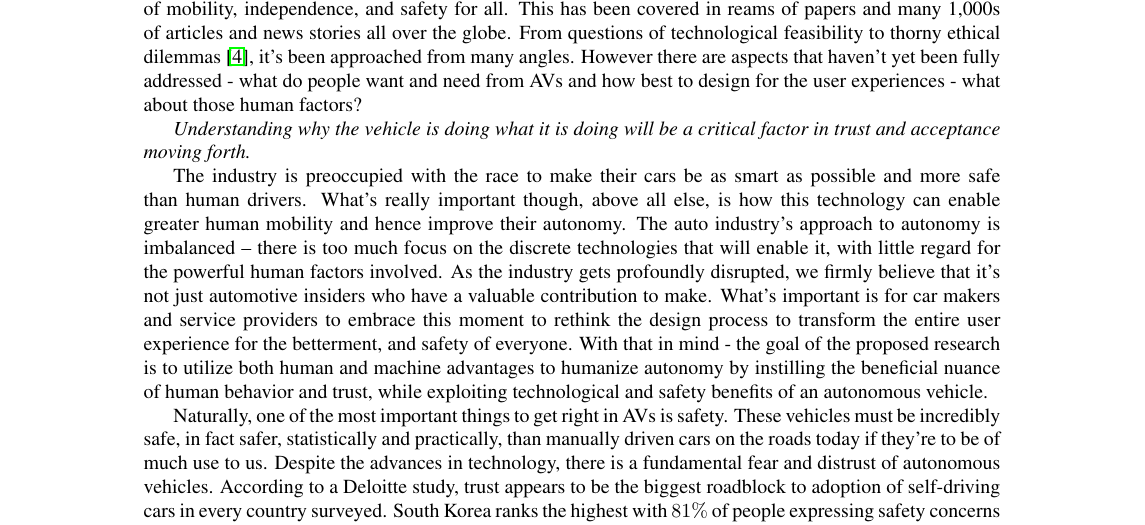
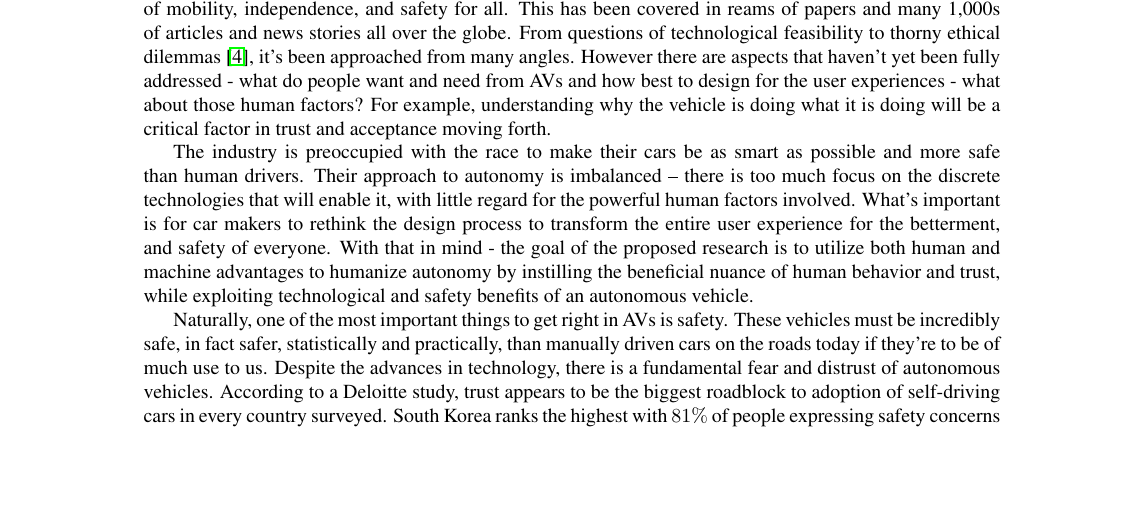
Before and after one commit to linklab-uva/cps-humanizing-autonomy, a LaTeX document (main.tex, which reads introduction.tex): part of page 5 of 38, cut so that both start at the same text, the shorter picture padded with empty space. Compiled offline with pdfLaTeX.

Commit message:
Updates from ShareLaTeX

```diff
--- a/introduction.tex
+++ b/introduction.tex
@@ -16,15 +16,14 @@ Indeed AVs can make a meaningful difference to the world, enabling a new level o
 This has been covered in reams of papers and many 1,000s of articles and news stories all over the globe.
 From questions of technological feasibility to thorny ethical dilemmas~\cite{lin2016ethics}, it’s been approached from many angles.
 However there are aspects that haven’t yet been fully addressed - what do people want and need from AVs and how best to design for the user experiences - what about those human factors?
-
-\textit{Understanding why the vehicle is doing what it is doing will be a critical factor in trust and acceptance moving forth.}
+For example, understanding why the vehicle is doing what it is doing will be a critical factor in trust and acceptance moving forth.
 
 
 The industry is preoccupied with the race to make their cars be as smart as possible and more safe than human drivers.
-What’s really important though, above all else, is how this technology can enable greater human mobility and hence improve their autonomy.
-The auto industry's approach to autonomy is imbalanced – there is too much focus on the discrete technologies that will enable it, with little regard for the powerful human factors involved.
-As the industry gets profoundly disrupted, we firmly believe that it’s not just automotive insiders who have a valuable contribution to make.
-What's important is for car makers and service providers to embrace this moment to rethink the design process to transform the entire user experience for the betterment, and safety of everyone.
+%What’s really important though, above all else, is how this technology can enable greater human mobility and hence improve their autonomy.
+Their approach to autonomy is imbalanced – there is too much focus on the discrete technologies that will enable it, with little regard for the powerful human factors involved.
+%As the industry gets profoundly disrupted, we firmly believe that it’s not just automotive insiders who have a valuable contribution to make.
+What's important is for car makers to rethink the design process to transform the entire user experience for the betterment, and safety of everyone.
 With that in mind - the goal of the proposed research is to utilize both human and machine advantages to humanize autonomy by instilling the beneficial nuance of human behavior and trust, while exploiting technological and safety benefits of an autonomous vehicle.
 
 \begin{figure}
```
